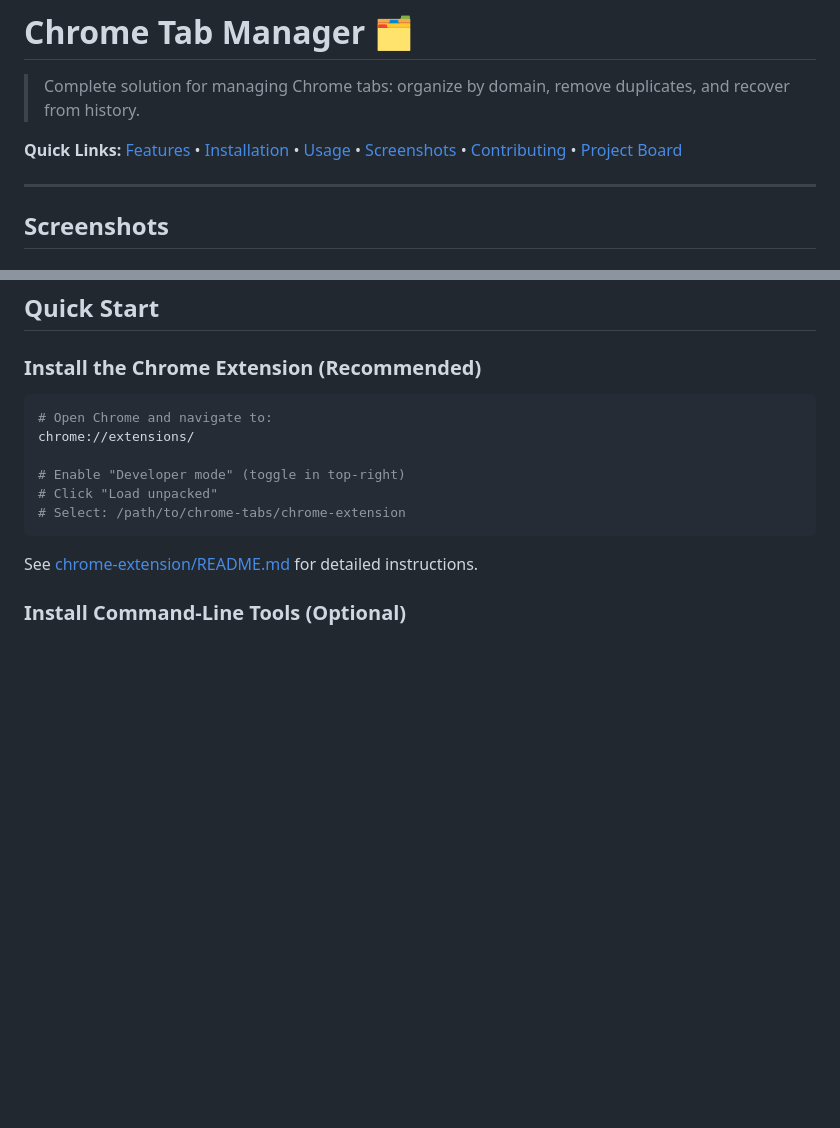
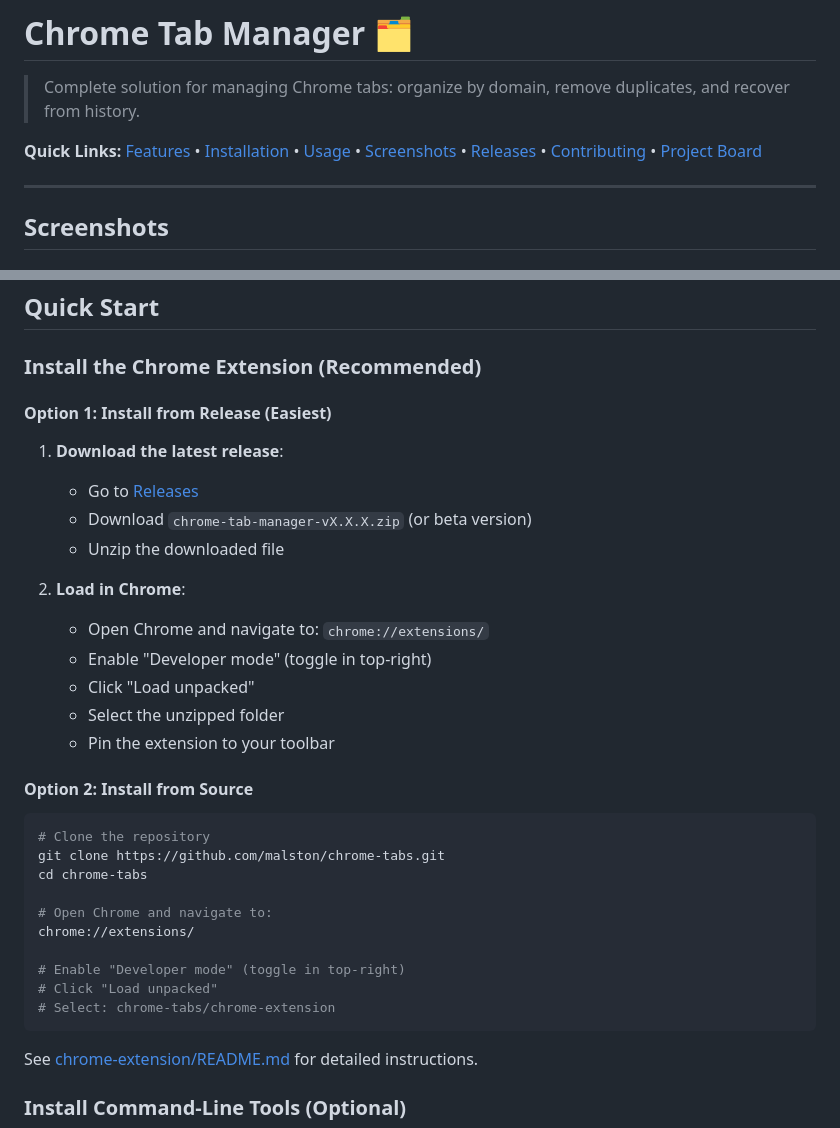
Before and after one commit to malston/chrome-tabs, a Markdown page: README.md, 2 parts joined by grey strips. Rendered like a GitHub page; blank space fills up the shorter version.

````diff
--- a/README.md
+++ b/README.md
@@ -2,7 +2,7 @@
 
 > Complete solution for managing Chrome tabs: organize by domain, remove duplicates, and recover from history.
 
-**Quick Links:** [Features](#features) • [Installation](#quick-start) • [Usage](#usage) • [Screenshots](#screenshots) • [Contributing](#contributing) • [Project Board](https://github.com/users/malston/projects/2)
+**Quick Links:** [Features](#features) • [Installation](#quick-start) • [Usage](#usage) • [Screenshots](#screenshots) • [Releases](#releases) • [Contributing](#contributing) • [Project Board](https://github.com/users/malston/projects/2)
 
 ---
 
@@ -53,13 +53,33 @@ Select and restore previously saved tab sessions:
 
 ### Install the Chrome Extension (Recommended)
 
+#### Option 1: Install from Release (Easiest)
+
+1. **Download the latest release**:
+   - Go to [Releases](https://github.com/malston/chrome-tabs/releases)
+   - Download `chrome-tab-manager-vX.X.X.zip` (or beta version)
+   - Unzip the downloaded file
+
+2. **Load in Chrome**:
+   - Open Chrome and navigate to: `chrome://extensions/`
+   - Enable "Developer mode" (toggle in top-right)
+   - Click "Load unpacked"
+   - Select the unzipped folder
+   - Pin the extension to your toolbar
+
+#### Option 2: Install from Source
+
 ```bash
+# Clone the repository
+git clone https://github.com/malston/chrome-tabs.git
+cd chrome-tabs
+
 # Open Chrome and navigate to:
 chrome://extensions/
 
 # Enable "Developer mode" (toggle in top-right)
 # Click "Load unpacked"
-# Select: /path/to/chrome-tabs/chrome-extension
+# Select: chrome-tabs/chrome-extension
 ```
 
 See [chrome-extension/README.md](chrome-extension/README.md) for detailed instructions.
````
Also changed, not shown: other parts of README.md (+58 -0 lines).
